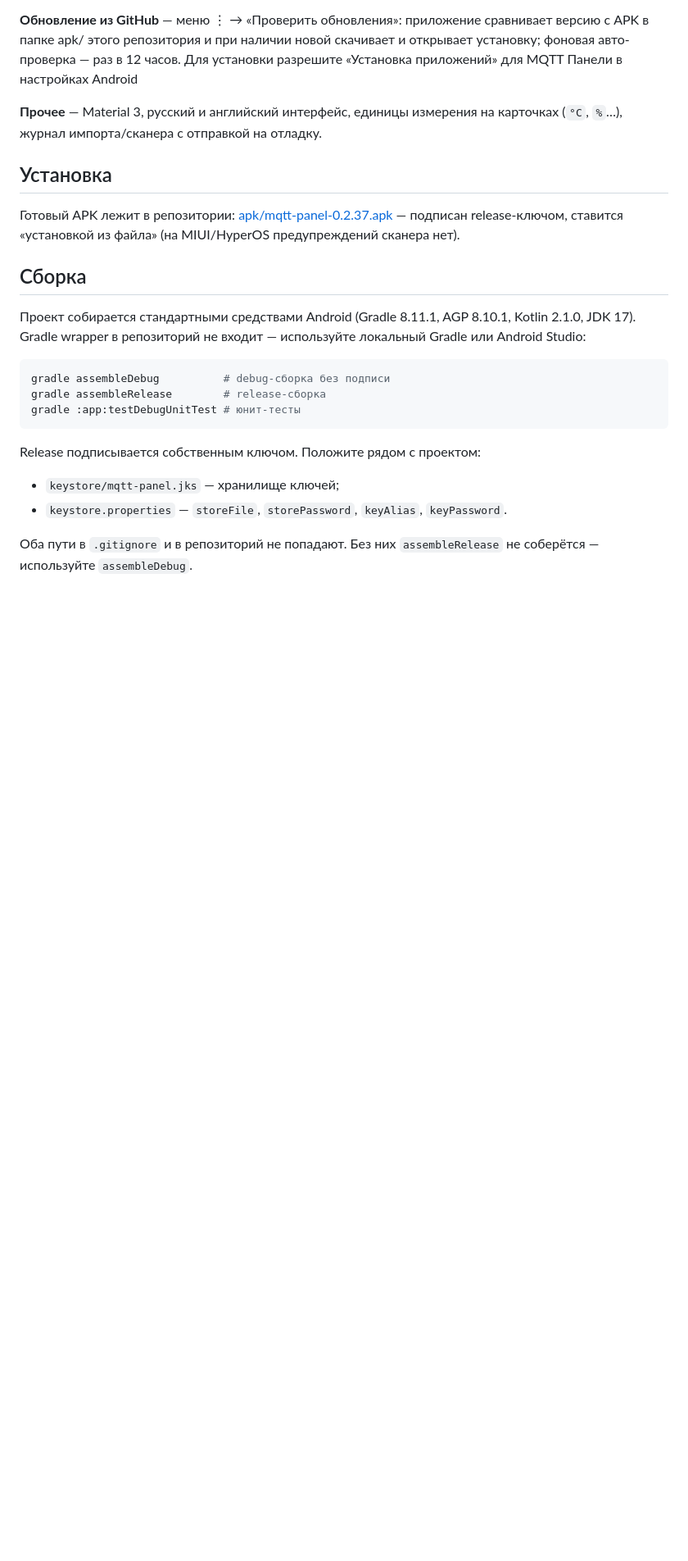
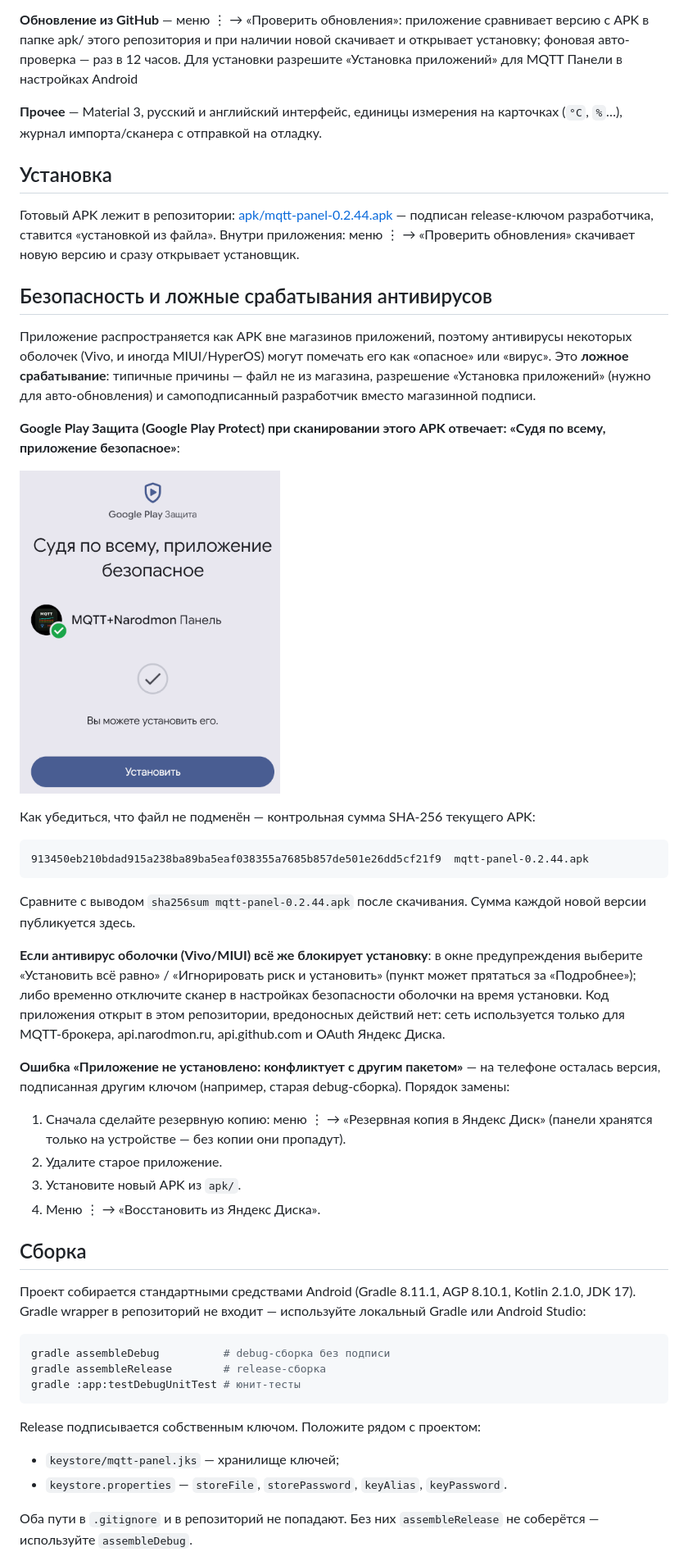
Before and after one commit to antonh2o/mqtt-panel, a Markdown page: README.md, the part around the change. Shown at 82% size. Drawn GitHub-style; pictures changed too: screenshots/gplay-protect-safe.png (added); blank space fills up the shorter version.

Commit message:
README: раздел «Безопасность и ложные срабатывания антивирусов» — вердикт Google Play Protect (скриншот «приложение безопасное»), SHA-256 текущего APK, как пройти блокировку Vivo/MIUI, что делать с «конфликтует с другим пакетом» (другая подпись старой версии)

````diff
--- a/README.md
+++ b/README.md
@@ -52,7 +52,32 @@ Android-дашборд для [MQTT](https://mqtt.org/)-брокера и пла
 
 ## Установка
 
-Готовый APK лежит в репозитории: [apk/mqtt-panel-0.2.37.apk](apk/mqtt-panel-0.2.37.apk) — подписан release-ключом, ставится «установкой из файла» (на MIUI/HyperOS предупреждений сканера нет).
+Готовый APK лежит в репозитории: [apk/mqtt-panel-0.2.44.apk](apk/mqtt-panel-0.2.44.apk) — подписан release-ключом разработчика, ставится «установкой из файла». Внутри приложения: меню ⋮ → «Проверить обновления» скачивает новую версию и сразу открывает установщик.
+
+## Безопасность и ложные срабатывания антивирусов
+
+Приложение распространяется как APK вне магазинов приложений, поэтому антивирусы некоторых оболочек (Vivo, и иногда MIUI/HyperOS) могут помечать его как «опасное» или «вирус». Это **ложное срабатывание**: типичные причины — файл не из магазина, разрешение «Установка приложений» (нужно для авто-обновления) и самоподписанный разработчик вместо магазинной подписи.
+
+**Google Play Защита (Google Play Protect) при сканировании этого APK отвечает: «Судя по всему, приложение безопасное»**:
+
+![Google Play Protect: приложение безопасное](screenshots/gplay-protect-safe.png)
+
+Как убедиться, что файл не подменён — контрольная сумма SHA-256 текущего APK:
+
+```
+913450eb210bdad915a238ba89ba5eaf038355a7685b857de501e26dd5cf21f9  mqtt-panel-0.2.44.apk
+```
+
+Сравните с выводом `sha256sum mqtt-panel-0.2.44.apk` после скачивания. Сумма каждой новой версии публикуется здесь.
+
+**Если антивирус оболочки (Vivo/MIUI) всё же блокирует установку**: в окне предупреждения выберите «Установить всё равно» / «Игнорировать риск и установить» (пункт может прятаться за «Подробнее»); либо временно отключите сканер в настройках безопасности оболочки на время установки. Код приложения открыт в этом репозитории, вредоносных действий нет: сеть используется только для MQTT-брокера, api.narodmon.ru, api.github.com и OAuth Яндекс Диска.
+
+**Ошибка «Приложение не установлено: конфликтует с другим пакетом»** — на телефоне осталась версия, подписанная другим ключом (например, старая debug-сборка). Порядок замены:
+
+1. Сначала сделайте резервную копию: меню ⋮ → «Резервная копия в Яндекс Диск» (панели хранятся только на устройстве — без копии они пропадут).
+2. Удалите старое приложение.
+3. Установите новый APK из `apk/`.
+4. Меню ⋮ → «Восстановить из Яндекс Диска».
 
 ## Сборка
 
````
